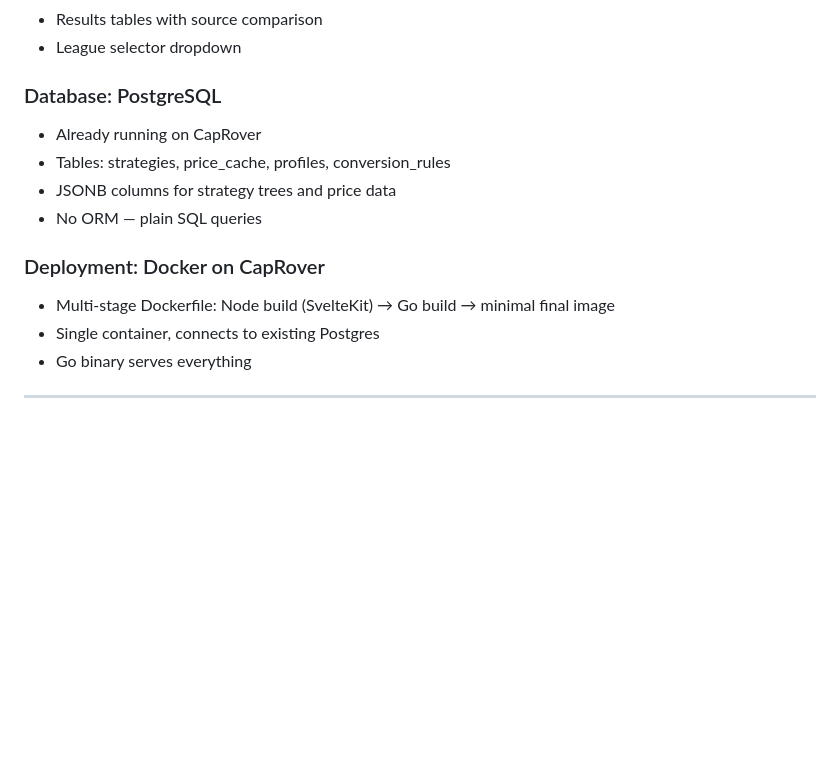
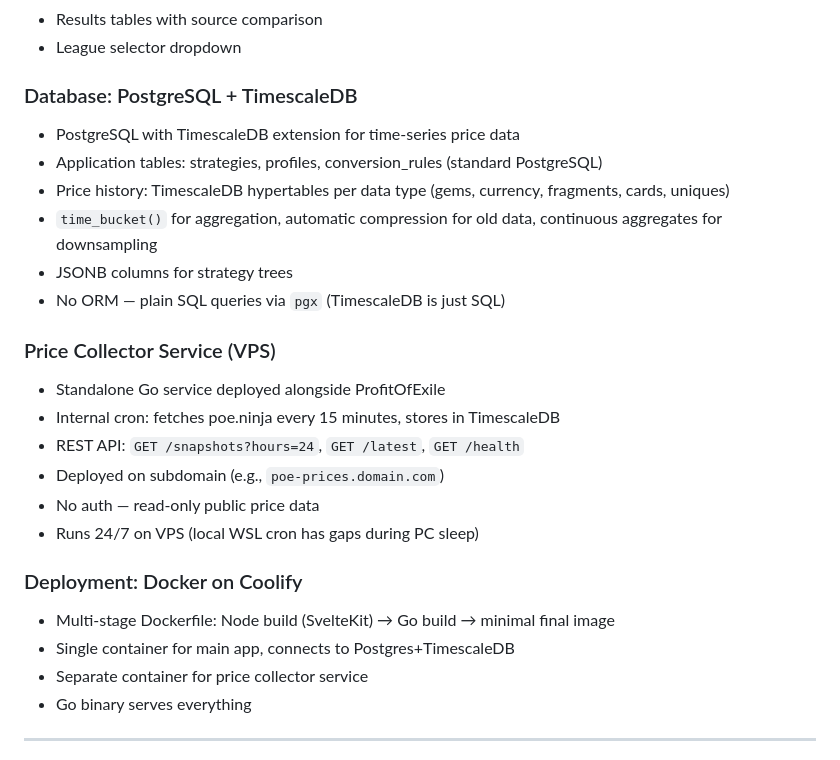
Before and after one commit to SebRogala/ProfitOfExile, a Markdown page: BACKBONE.md, the part around one of its changes. Rendered like a GitHub page; blank space fills up the shorter version.

```diff
--- a/BACKBONE.md
+++ b/BACKBONE.md
@@ -322,15 +348,26 @@ This data is only used locally for AI-assisted brainstorming. It is never shared
 - Results tables with source comparison
 - League selector dropdown
 
-### Database: PostgreSQL
-- Already running on CapRover
-- Tables: strategies, price_cache, profiles, conversion_rules
-- JSONB columns for strategy trees and price data
-- No ORM — plain SQL queries
+### Database: PostgreSQL + TimescaleDB
+- PostgreSQL with TimescaleDB extension for time-series price data
+- Application tables: strategies, profiles, conversion_rules (standard PostgreSQL)
+- Price history: TimescaleDB hypertables per data type (gems, currency, fragments, cards, uniques)
+- `time_bucket()` for aggregation, automatic compression for old data, continuous aggregates for downsampling
+- JSONB columns for strategy trees
+- No ORM — plain SQL queries via `pgx` (TimescaleDB is just SQL)
 
-### Deployment: Docker on CapRover
+### Price Collector Service (VPS)
+- Standalone Go service deployed alongside ProfitOfExile
+- Internal cron: fetches poe.ninja every 15 minutes, stores in TimescaleDB
+- REST API: `GET /snapshots?hours=24`, `GET /latest`, `GET /health`
+- Deployed on subdomain (e.g., `poe-prices.domain.com`)
+- No auth — read-only public price data
+- Runs 24/7 on VPS (local WSL cron has gaps during PC sleep)
+
+### Deployment: Docker on Coolify
 - Multi-stage Dockerfile: Node build (SvelteKit) → Go build → minimal final image
-- Single container, connects to existing Postgres
+- Single container for main app, connects to Postgres+TimescaleDB
+- Separate container for price collector service
 - Go binary serves everything
 
 ---
```
Also changed, not shown: other parts of BACKBONE.md (+35 -5 lines), CLAUDE.md (+8 -6 lines), EPICS.md (deleted, +0 -282 lines).
